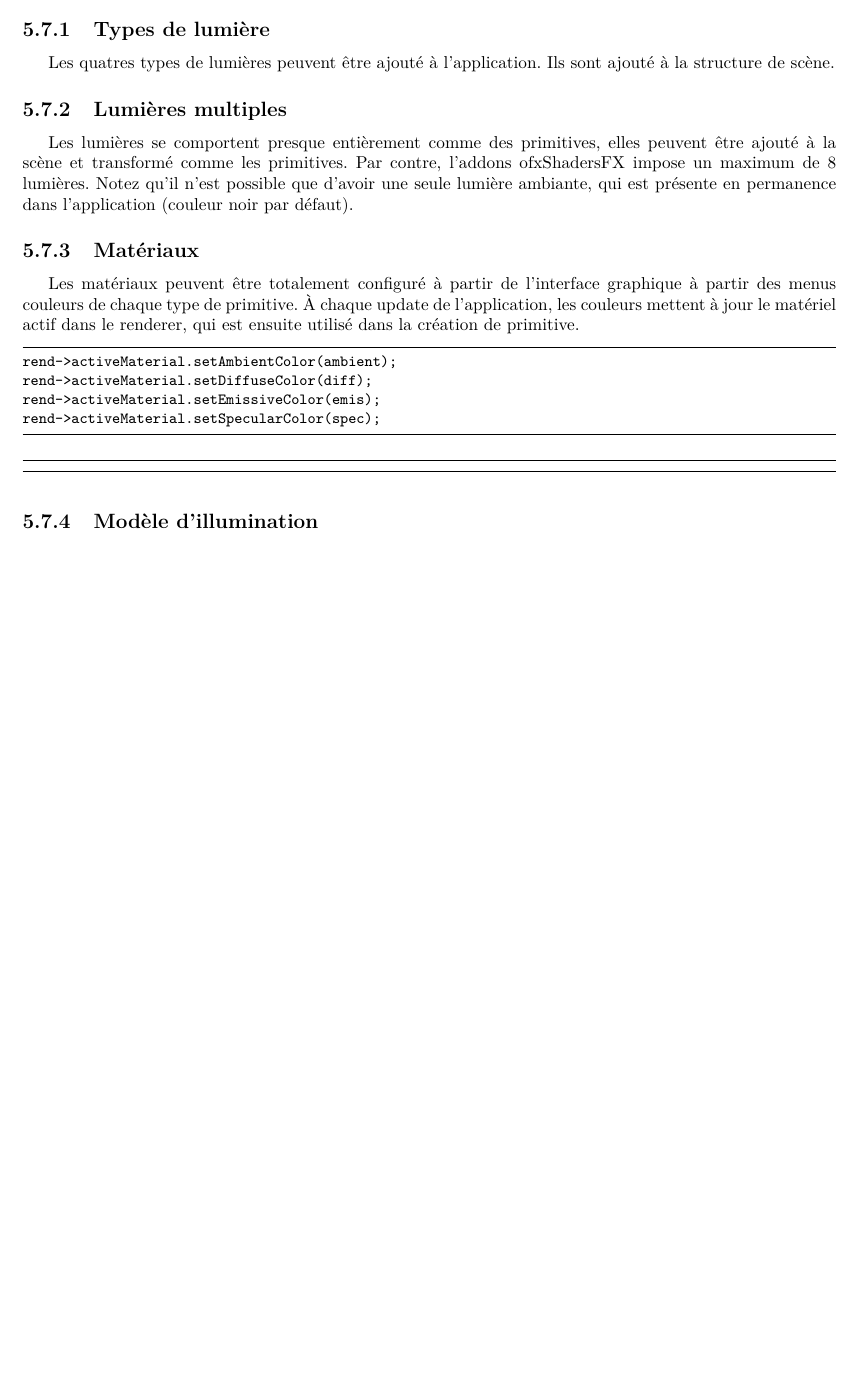
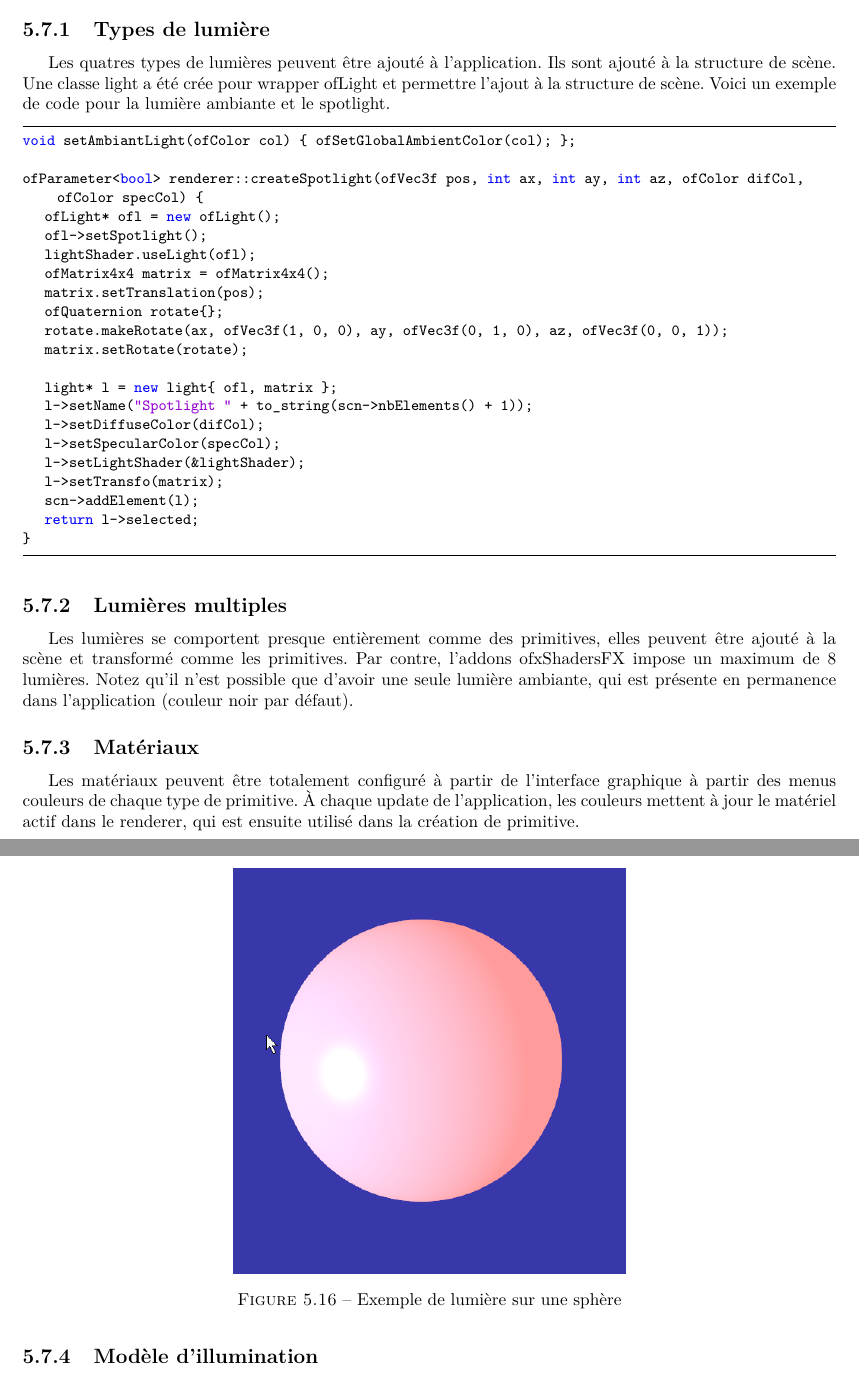
Before and after one commit to Jouramie/IFT-3100-Infographie, a LaTeX document (docs/Rapport.tex, which reads docs/tex/fonctionnalite.tex): part of page 40 of 65 before the commit and two parts of pages 40 and 41 of 66 after it, the two joined at a grey line, cut so that both start at the same text, the shorter picture padded with empty space. Compiled offline with pdfLaTeX.

Commit message:
fin des lumières

```diff
--- a/docs/tex/fonctionnalite.tex
+++ b/docs/tex/fonctionnalite.tex
@@ -1017,7 +1017,39 @@ Non-implémenté
 \pagebreak
 \section{Illumination}
 \subsection{Types de lumière}
-Les quatres types de lumières peuvent être ajouté à l'application. Ils sont ajouté à la structure de scène.
+Les quatres types de lumières peuvent être ajouté à l'application. Ils sont ajouté à la structure de scène. Une classe light a été crée pour wrapper ofLight et permettre l'ajout à la structure de scène. Voici un exemple de code pour la lumière ambiante et le spotlight.
+
+\begin{lstlisting}
+void setAmbiantLight(ofColor col) { ofSetGlobalAmbientColor(col); };
+
+ofParameter<bool> renderer::createSpotlight(ofVec3f pos, int ax, int ay, int az, ofColor difCol, ofColor specCol) {
+	ofLight* ofl = new ofLight();
+	ofl->setSpotlight();
+	lightShader.useLight(ofl);
+	ofMatrix4x4 matrix = ofMatrix4x4();
+	matrix.setTranslation(pos);
+	ofQuaternion rotate{};
+	rotate.makeRotate(ax, ofVec3f(1, 0, 0), ay, ofVec3f(0, 1, 0), az, ofVec3f(0, 0, 1));
+	matrix.setRotate(rotate);
+
+	light* l = new light{ ofl, matrix };
+	l->setName("Spotlight " + to_string(scn->nbElements() + 1));
+	l->setDiffuseColor(difCol);
+	l->setSpecularColor(specCol);
+	l->setLightShader(&lightShader);
+	l->setTransfo(matrix);
+	scn->addElement(l);
+	return l->selected;
+}
+\end{lstlisting}
+
+\begin{figure}[h]
+	\centering
+	\includegraphics[width=8cm]{fig/lumiere.png}
+	\caption{Exemple de lumière sur une sphère}
+	\label{fig:lumiere}
+\end{figure}
+
 
 \subsection{Lumières multiples}
 Les lumières se comportent presque entièrement comme des primitives, elles peuvent être ajouté à la scène et transformé comme les primitives. Par contre, l'addons ofxShadersFX impose un maximum de 8 lumières. Notez qu'il n'est possible que d'avoir une seule lumière ambiante, qui est présente en permanence dans l'application (couleur noir par défaut).
```
Also changed, not shown: docs/fig/lumiere.png (added).
